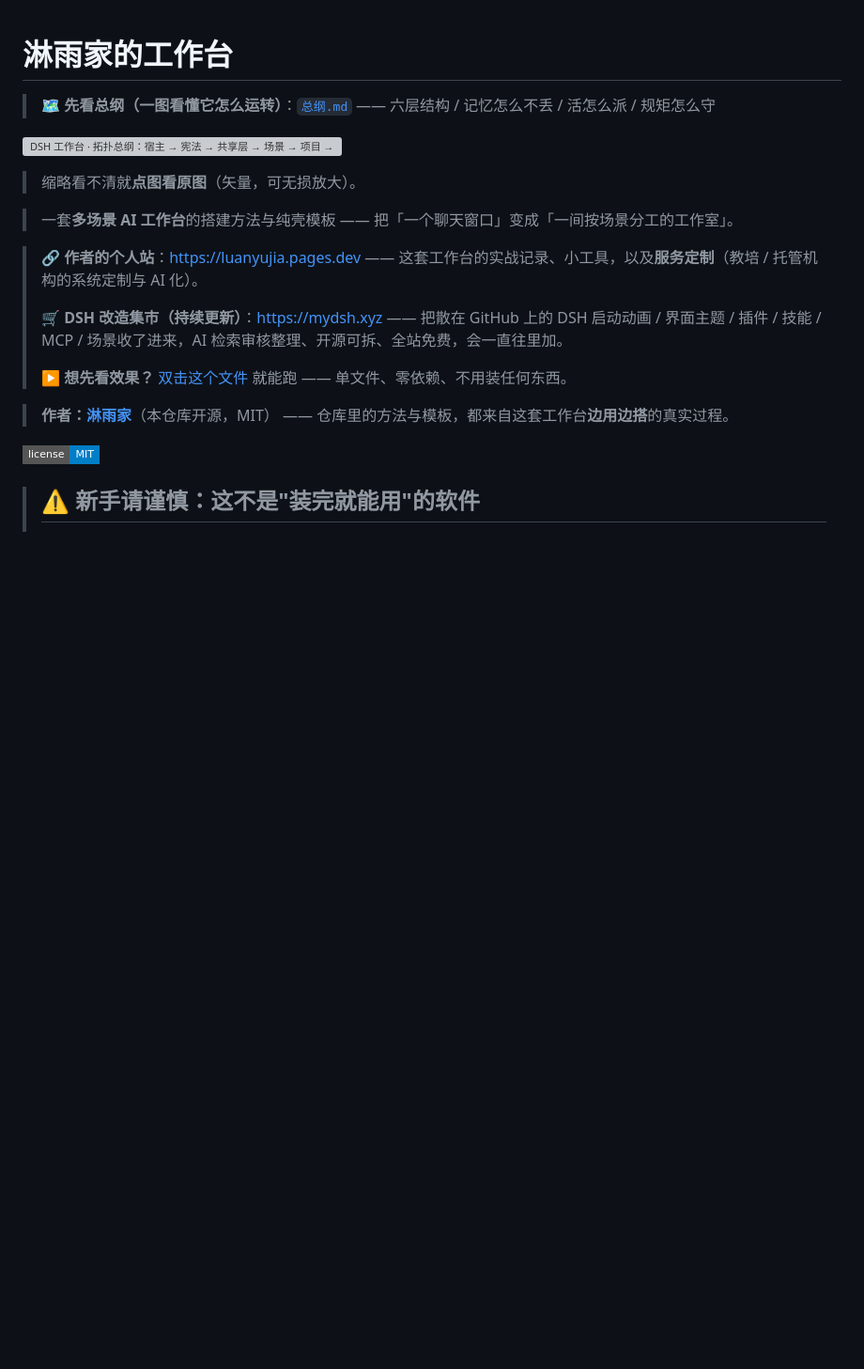
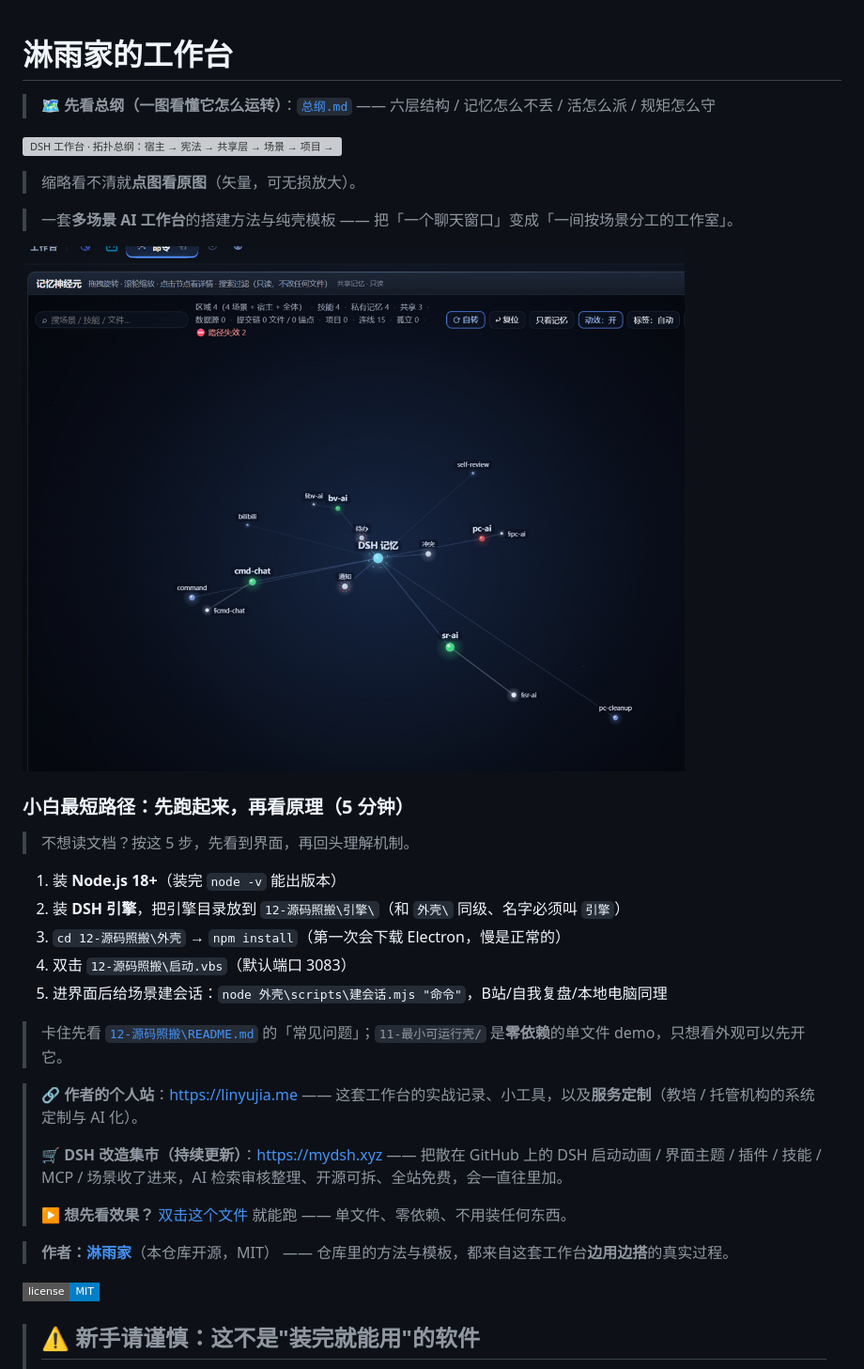
Before and after one commit to mashanglinyu/luanyujia-workbench, a Markdown page: README.md, the part around one of its changes. Shown at 94% size. Drawn GitHub-style; pictures changed too: 配图/神经元-记忆网络.png (added); badges without logos; blank space fills up the shorter version; grey boxes are pictures that could not be loaded.

```diff
--- a/README.md
+++ b/README.md
@@ -8,7 +8,21 @@
 
 > 一套**多场景 AI 工作台**的搭建方法与纯壳模板 —— 把「一个聊天窗口」变成「一间按场景分工的工作室」。
 
-> 🔗 **作者的个人站**：<https://luanyujia.pages.dev> —— 这套工作台的实战记录、小工具，以及**服务定制**（教培 / 托管机构的系统定制与 AI 化）。
+![记忆神经元：命令场景把场景 / 技能 / 共享记忆画成一张网络图（只读，可拖拽旋转）](配图/神经元-记忆网络.png)
+
+### 小白最短路径：先跑起来，再看原理（5 分钟）
+
+> 不想读文档？按这 5 步，先看到界面，再回头理解机制。
+
+1. 装 **Node.js 18+**（装完 `node -v` 能出版本）
+2. 装 **DSH 引擎**，把引擎目录放到 `12-源码照搬\引擎\`（和 `外壳\` 同级、名字必须叫 `引擎`）
+3. `cd 12-源码照搬\外壳` → `npm install`（第一次会下载 Electron，慢是正常的）
+4. 双击 `12-源码照搬\启动.vbs`（默认端口 3083）
+5. 进界面后给场景建会话：`node 外壳\scripts\建会话.mjs "命令"`，B站/自我复盘/本地电脑同理
+
+> 卡住先看 [`12-源码照搬\README.md`](12-源码照搬/README.md) 的「常见问题」；`11-最小可运行壳/` 是**零依赖**的单文件 demo，只想看外观可以先开它。
+
+> 🔗 **作者的个人站**：<https://linyujia.me> —— 这套工作台的实战记录、小工具，以及**服务定制**（教培 / 托管机构的系统定制与 AI 化）。
 >
 > 🛒 **DSH 改造集市（持续更新）**：<https://mydsh.xyz> —— 把散在 GitHub 上的 DSH 启动动画 / 界面主题 / 插件 / 技能 / MCP / 场景收了进来，AI 检索审核整理、开源可拆、全站免费，会一直往里加。
 >
```
Also changed, not shown: other parts of README.md (+1 -1 lines), 12-源码照搬/README.md (+24 -0 lines), 配图/README.md (+1 -0 lines).
